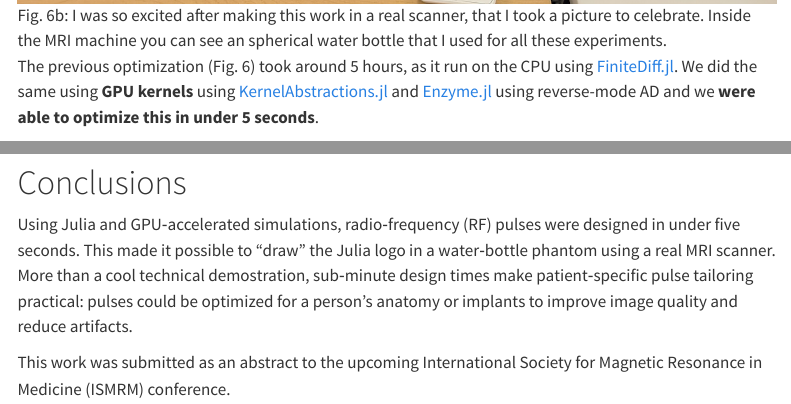
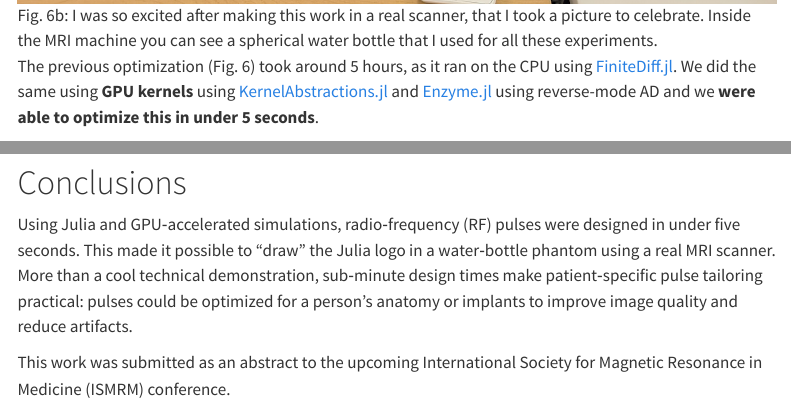
Before and after one commit to cncastillo/BlochHole, a Quarto document (posts/julia-logo-rf-design/spins_draw_the_julia_logo.qmd): the page in a window 1100 px wide, from 5660 px down, and a second part further down, joined at a grey line. Rendered offline with R 4.5, knitr and Pandoc in place of Quarto, with nearby package versions; menus at the side of the page are left out; long lines of code are wrapped.

Commit message:
Fix typos

```diff
--- a/posts/julia-logo-rf-design/spins_draw_the_julia_logo.qmd
+++ b/posts/julia-logo-rf-design/spins_draw_the_julia_logo.qmd
@@ -92,9 +92,9 @@ Finally, we can use a method like Malitsky-Mishchenko adaptive **gradient descen
 
 ![Fig. 6a: Design of a complex 2D RF excitation minimizing mean squared error. (A) The target magnetization profile matches a logo. The simulated magnetization (B) used during RF pulse optimization closely matched the measured magnetization (D) obtained by executing the optimized RF pulse (C) with Pulseq on a real MRI scanner.](figures/figure_6_optimization.gif)
 
-![Fig. 6b: I was so excited after making this work in a real scanner, that I took a picture to celebrate. Inside the MRI machine you can see an spherical water bottle that I used for all these experiments.](figures/PXL_20251023_170128686.jpg)
+![Fig. 6b: I was so excited after making this work in a real scanner, that I took a picture to celebrate. Inside the MRI machine you can see a spherical water bottle that I used for all these experiments.](figures/PXL_20251023_170128686.jpg)
 
-The previous optimization (Fig. 6) took around 5 hours, as it run on the CPU using [FiniteDiff.jl](https://github.com/JuliaDiff/FiniteDiff.jl). We did the same using **GPU kernels** using [KernelAbstractions.jl](https://github.com/JuliaGPU/KernelAbstractions.jl) and [Enzyme.jl](https://github.com/EnzymeAD/Enzyme.jl) using reverse-mode AD and we **were able to optimize this in under 5 seconds**.
+The previous optimization (Fig. 6) took around 5 hours, as it ran on the CPU using [FiniteDiff.jl](https://github.com/JuliaDiff/FiniteDiff.jl). We did the same using **GPU kernels** using [KernelAbstractions.jl](https://github.com/JuliaGPU/KernelAbstractions.jl) and [Enzyme.jl](https://github.com/EnzymeAD/Enzyme.jl) using reverse-mode AD and we **were able to optimize this in under 5 seconds**.
 
 And now the star of the show, the **Julia logo**, in all its spins' glory:
 
@@ -106,7 +106,7 @@ These optimized pulses (and others) were validated on a **real MRI scanner**, an
 
 # Conclusions
 
-Using Julia and GPU‑accelerated simulations, radio‑frequency (RF) pulses were designed in under five seconds. This made it possible to "draw" the Julia logo in a water‑bottle phantom using a real MRI scanner. More than a cool technical demostration, sub‑minute design times make patient‑specific pulse tailoring practical: pulses could be optimized for a person's anatomy or implants to improve image quality and reduce artifacts.
+Using Julia and GPU‑accelerated simulations, radio‑frequency (RF) pulses were designed in under five seconds. This made it possible to "draw" the Julia logo in a water‑bottle phantom using a real MRI scanner. More than a cool technical demonstration, sub‑minute design times make patient‑specific pulse tailoring practical: pulses could be optimized for a person's anatomy or implants to improve image quality and reduce artifacts.
 
 This work was submitted as an abstract to the upcoming International Society for Magnetic Resonance in Medicine (ISMRM) conference.
 
```
Also changed, not shown: 1 other file.
